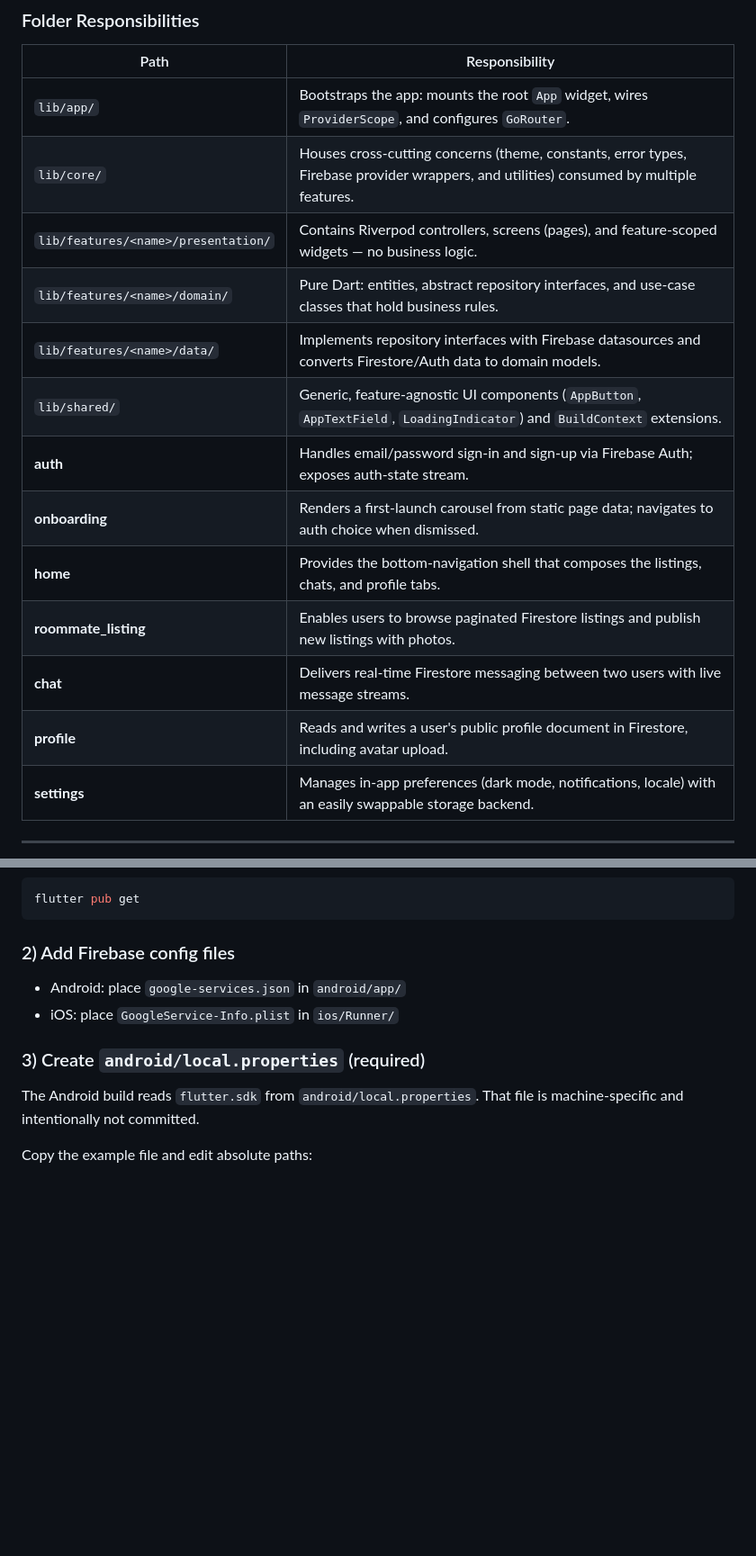
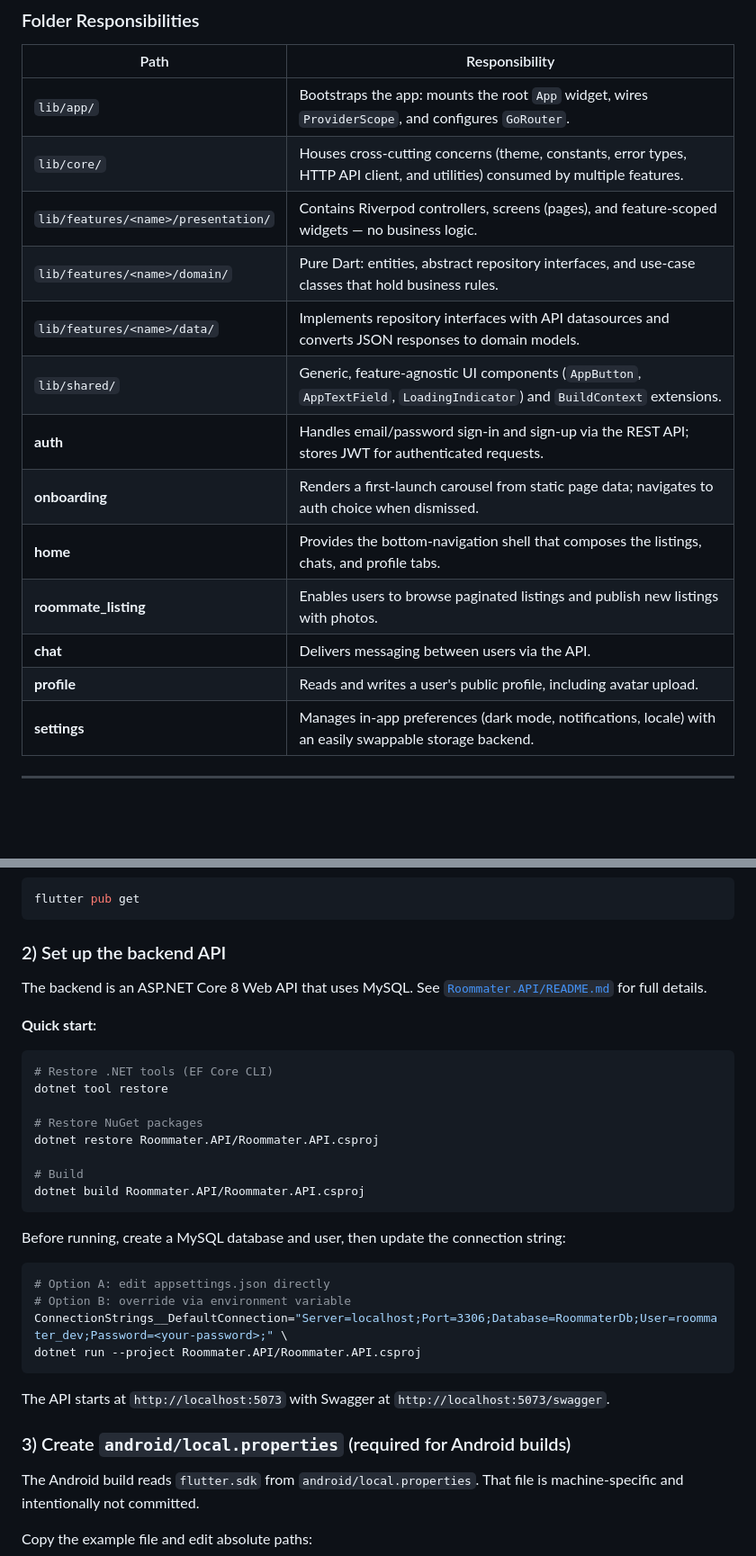
Before and after one commit to MustafaElayyan/Roommater, a Markdown page: README.md, 2 parts joined by grey strips. Shown at 90% size. Drawn GitHub-style; blank space fills up the shorter version.

````diff
--- a/README.md
+++ b/README.md
@@ -193,17 +253,17 @@ lib/
 | Path | Responsibility |
 |---|---|
 | `lib/app/` | Bootstraps the app: mounts the root `App` widget, wires `ProviderScope`, and configures `GoRouter`. |
-| `lib/core/` | Houses cross-cutting concerns (theme, constants, error types, Firebase provider wrappers, and utilities) consumed by multiple features. |
+| `lib/core/` | Houses cross-cutting concerns (theme, constants, error types, HTTP API client, and utilities) consumed by multiple features. |
 | `lib/features/<name>/presentation/` | Contains Riverpod controllers, screens (pages), and feature-scoped widgets — no business logic. |
 | `lib/features/<name>/domain/` | Pure Dart: entities, abstract repository interfaces, and use-case classes that hold business rules. |
-| `lib/features/<name>/data/` | Implements repository interfaces with Firebase datasources and converts Firestore/Auth data to domain models. |
+| `lib/features/<name>/data/` | Implements repository interfaces with API datasources and converts JSON responses to domain models. |
 | `lib/shared/` | Generic, feature-agnostic UI components (`AppButton`, `AppTextField`, `LoadingIndicator`) and `BuildContext` extensions. |
-| **auth** | Handles email/password sign-in and sign-up via Firebase Auth; exposes auth-state stream. |
+| **auth** | Handles email/password sign-in and sign-up via the REST API; stores JWT for authenticated requests. |
 | **onboarding** | Renders a first-launch carousel from static page data; navigates to auth choice when dismissed. |
 | **home** | Provides the bottom-navigation shell that composes the listings, chats, and profile tabs. |
-| **roommate_listing** | Enables users to browse paginated Firestore listings and publish new listings with photos. |
-| **chat** | Delivers real-time Firestore messaging between two users with live message streams. |
-| **profile** | Reads and writes a user's public profile document in Firestore, including avatar upload. |
+| **roommate_listing** | Enables users to browse paginated listings and publish new listings with photos. |
+| **chat** | Delivers messaging between users via the API. |
+| **profile** | Reads and writes a user's public profile, including avatar upload. |
 | **settings** | Manages in-app preferences (dark mode, notifications, locale) with an easily swappable storage backend. |
 
 ---
@@ -229,12 +289,35 @@ lib/
 flutter pub get
 ```
 
-### 2) Add Firebase config files
+### 2) Set up the backend API
 
-- Android: place `google-services.json` in `android/app/`
-- iOS: place `GoogleService-Info.plist` in `ios/Runner/`
+The backend is an ASP.NET Core 8 Web API that uses MySQL. See [`Roommater.API/README.md`](Roommater.API/README.md) for full details.
 
-### 3) Create `android/local.properties` (required)
+**Quick start:**
+
+```bash
+# Restore .NET tools (EF Core CLI)
+dotnet tool restore
+
+# Restore NuGet packages
+dotnet restore Roommater.API/Roommater.API.csproj
+
+# Build
+dotnet build Roommater.API/Roommater.API.csproj
+```
+
+Before running, create a MySQL database and user, then update the connection string:
+
+```bash
+# Option A: edit appsettings.json directly
+# Option B: override via environment variable
+ConnectionStrings__DefaultConnection="Server=localhost;Port=3306;Database=RoommaterDb;User=roommater_dev;Password=<your-password>;" \
+dotnet run --project Roommater.API/Roommater.API.csproj
+```
+
+The API starts at `http://localhost:5073` with Swagger at `http://localhost:5073/swagger`.
+
+### 3) Create `android/local.properties` (required for Android builds)
 
 The Android build reads `flutter.sdk` from `android/local.properties`.
 That file is machine-specific and intentionally not committed.
````
Also changed, not shown: other parts of README.md (+65 -6 lines).
